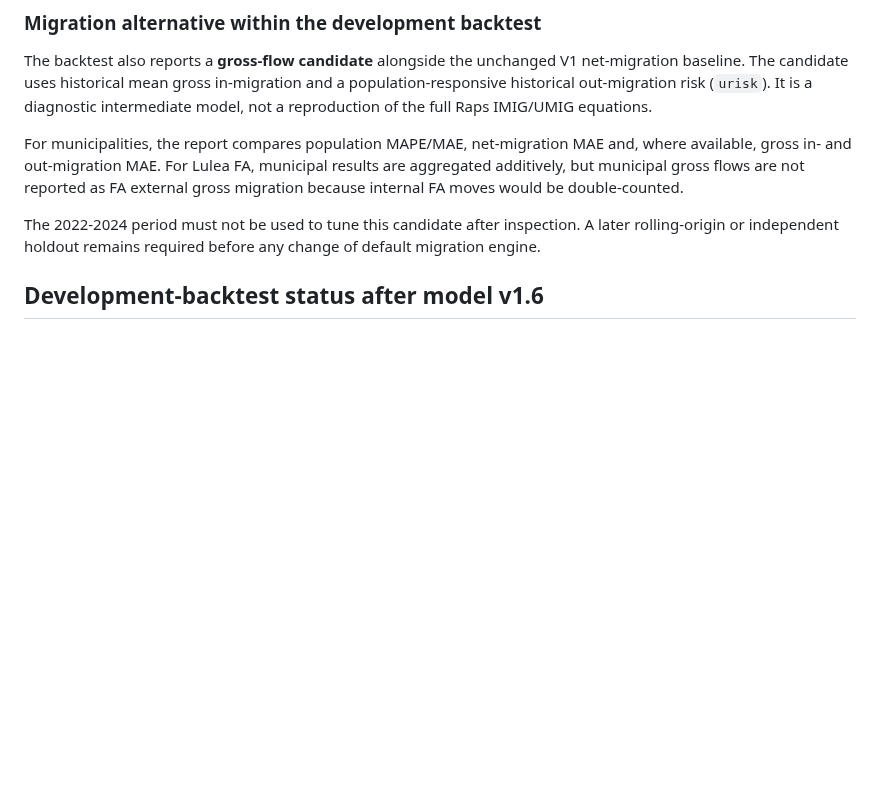
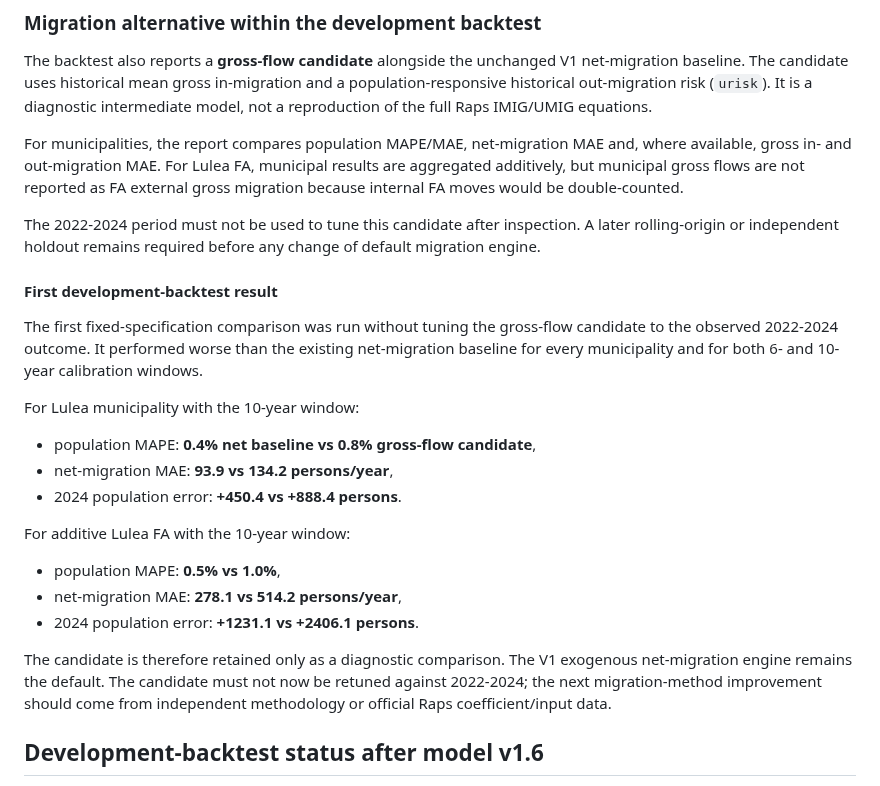
Before and after one commit to Lulea-statistik/Lulea-befolkningsprognos-raps, a Markdown page: docs/VALIDATION.md, the part around the change. Drawn GitHub-style; blank space fills up the shorter version.

Commit message:
Record gross-flow candidate backtest result

```diff
--- a/docs/VALIDATION.md
+++ b/docs/VALIDATION.md
@@ -51,6 +51,22 @@ For municipalities, the report compares population MAPE/MAE, net-migration MAE a
 
 The 2022-2024 period must not be used to tune this candidate after inspection. A later rolling-origin or independent holdout remains required before any change of default migration engine.
 
+#### First development-backtest result
+
+The first fixed-specification comparison was run without tuning the gross-flow candidate to the observed 2022-2024 outcome. It performed worse than the existing net-migration baseline for every municipality and for both 6- and 10-year calibration windows.
+
+For Lulea municipality with the 10-year window:
+- population MAPE: **0.4% net baseline vs 0.8% gross-flow candidate**,
+- net-migration MAE: **93.9 vs 134.2 persons/year**,
+- 2024 population error: **+450.4 vs +888.4 persons**.
+
+For additive Lulea FA with the 10-year window:
+- population MAPE: **0.5% vs 1.0%**,
+- net-migration MAE: **278.1 vs 514.2 persons/year**,
+- 2024 population error: **+1231.1 vs +2406.1 persons**.
+
+The candidate is therefore retained only as a diagnostic comparison. The V1 exogenous net-migration engine remains the default. The candidate must not now be retuned against 2022-2024; the next migration-method improvement should come from independent methodology or official Raps coefficient/input data.
+
 
 ## Development-backtest status after model v1.6
 
```
